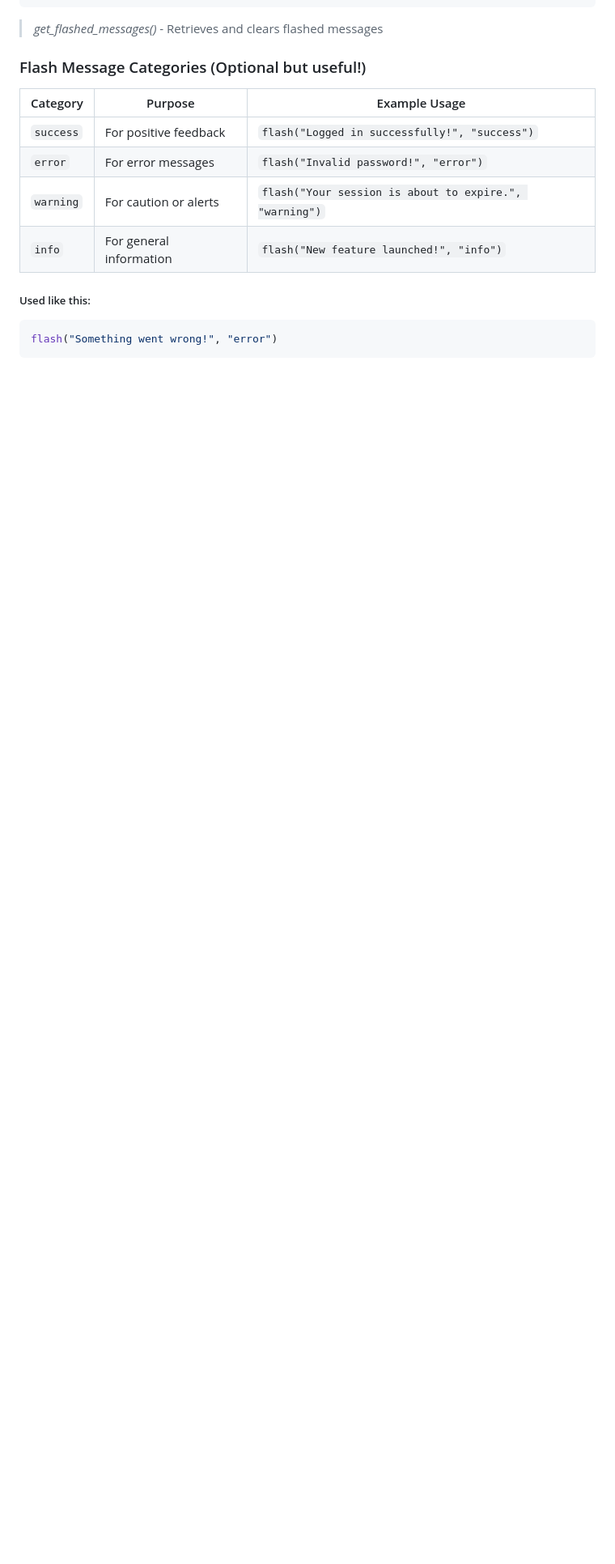
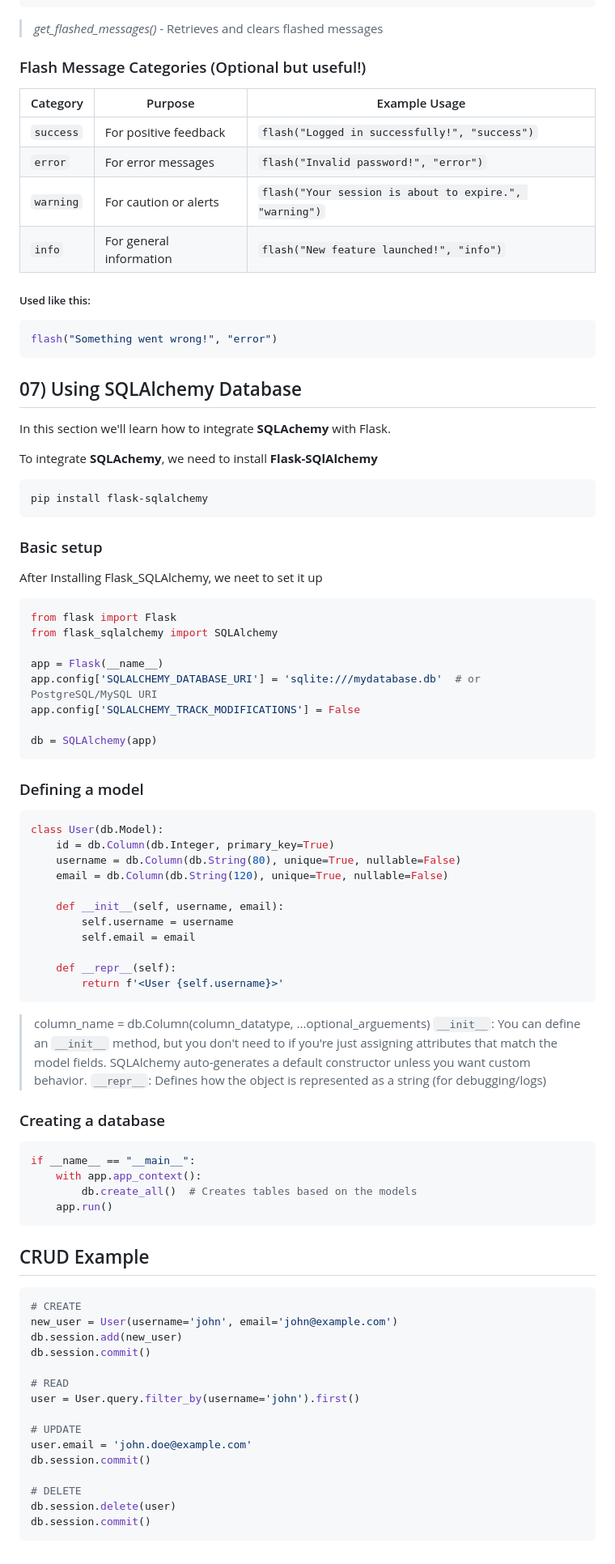
Before and after one commit to Saumyajeet-Varma/Learn-Flask, a Markdown page: README.md, the part around the change printed below. Shown: that part at 81% size. GitHub-like rendering; blank space fills up the shorter version.

Commit message:
README update till 07

````diff
--- a/README.md
+++ b/README.md
@@ -377,3 +378,72 @@ def home():
 ```python
 flash("Something went wrong!", "error")
 ```
+
+
+
+## 07) Using SQLAlchemy Database
+
+In this section we'll learn how to integrate **SQLAchemy** with Flask.
+
+To integrate **SQLAchemy**, we need to install **Flask-SQlAlchemy**
+```bash
+pip install flask-sqlalchemy
+```
+
+### Basic setup
+After Installing Flask_SQLAlchemy, we neet to set it up
+```python
+from flask import Flask
+from flask_sqlalchemy import SQLAlchemy
+
+app = Flask(__name__)
+app.config['SQLALCHEMY_DATABASE_URI'] = 'sqlite:///mydatabase.db'  # or PostgreSQL/MySQL URI
+app.config['SQLALCHEMY_TRACK_MODIFICATIONS'] = False
+
+db = SQLAlchemy(app)
+```
+
+### Defining a model
+```python
+class User(db.Model):
+    id = db.Column(db.Integer, primary_key=True)
+    username = db.Column(db.String(80), unique=True, nullable=False)
+    email = db.Column(db.String(120), unique=True, nullable=False)
+
+    def __init__(self, username, email):
+        self.username = username
+        self.email = email
+
+    def __repr__(self):
+        return f'<User {self.username}>'
+```
+> column_name = db.Column(column_datatype, ...optional_arguements)
+> `__init__`: You can define an `__init__` method, but you don't need to if you're just assigning attributes that match the model fields. SQLAlchemy auto-generates a default constructor unless you want custom behavior.
+> `__repr__`: Defines how the object is represented as a string (for debugging/logs)
+
+### Creating a database
+```python
+if __name__ == "__main__":
+    with app.app_context():
+        db.create_all()  # Creates tables based on the models
+    app.run()
+```
+
+## CRUD Example
+```python
+# CREATE
+new_user = User(username='john', email='john@example.com')
+db.session.add(new_user)
+db.session.commit()
+
+# READ
+user = User.query.filter_by(username='john').first()
+
+# UPDATE
+user.email = 'john.doe@example.com'
+db.session.commit()
+
+# DELETE
+db.session.delete(user)
+db.session.commit()
+```
````
Also changed, not shown: other parts of README.md (+1 -0 lines).
